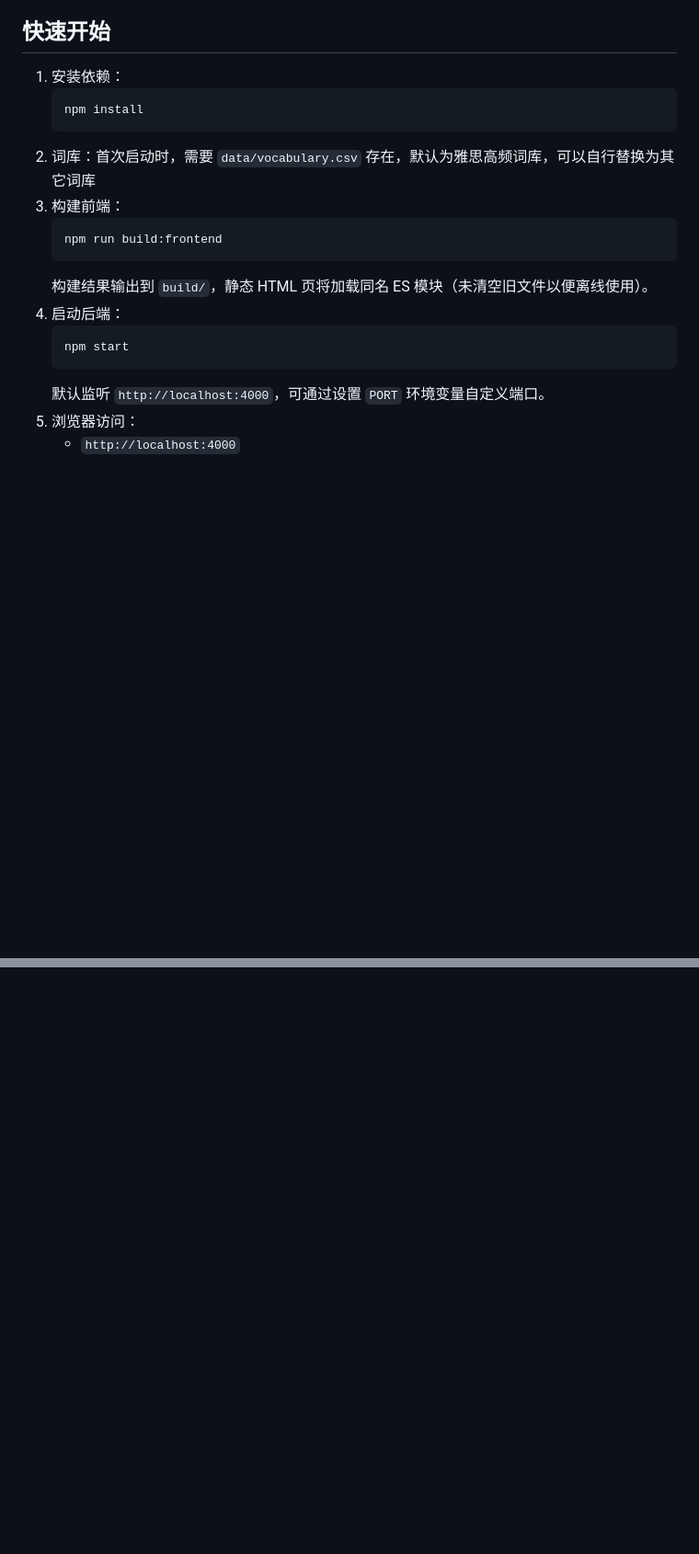
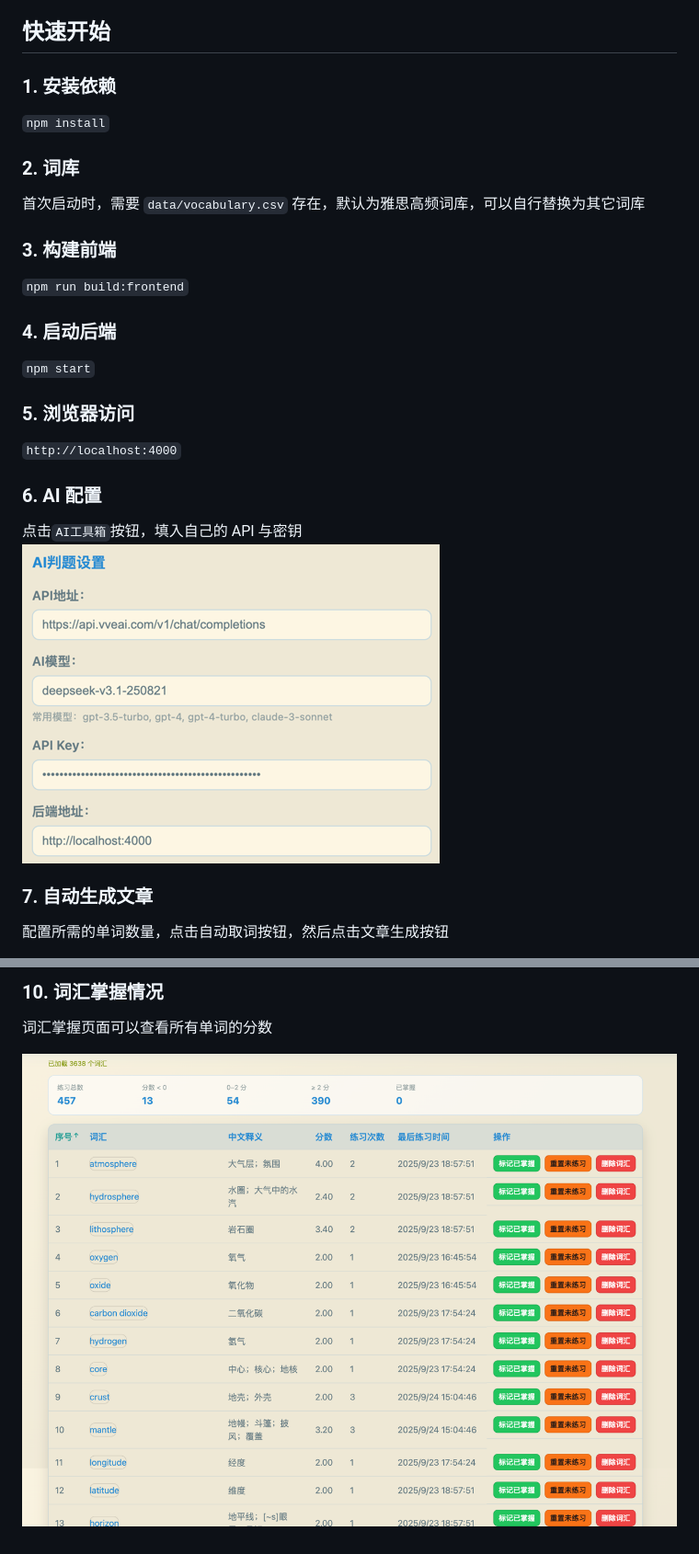
Before and after one commit to liyuheng55555/learn-words-by-reading, a Markdown page: README.md, 2 parts joined by grey strips. Shown: that part at 92% size. Drawn GitHub-style; pictures changed too: assets/ai_config.png (added); blank space fills up the shorter version.

````diff
--- a/README.md
+++ b/README.md
@@ -17,20 +13,19 @@
 - 前端功能高度依赖 AI ，**请自行准备可用的 API 与密钥**；模型推荐选择deepseek-v3.1-250821
 
 ## 快速开始
-1. 安装依赖：
-   ```bash
-   npm install
-   ```
-2. 词库：首次启动时，需要 `data/vocabulary.csv` 存在，默认为雅思高频词库，可以自行替换为其它词库
-3. 构建前端：
-   ```bash
-   npm run build:frontend
-   ```
-   构建结果输出到 `build/`，静态 HTML 页将加载同名 ES 模块（未清空旧文件以便离线使用）。
-4. 启动后端：
-   ```bash
-   npm start
-   ```
-   默认监听 `http://localhost:4000`，可通过设置 `PORT` 环境变量自定义端口。
-5. 浏览器访问：
-   - `http://localhost:4000`
+### 1. 安装依赖
+`npm install`
+### 2. 词库
+首次启动时，需要 `data/vocabulary.csv` 存在，默认为雅思高频词库，可以自行替换为其它词库
+### 3. 构建前端
+`npm run build:frontend`
+### 4. 启动后端
+`npm start`
+### 5. 浏览器访问
+`http://localhost:4000`
+### 6. AI 配置
+点击`AI工具箱`按钮，填入自己的 API 与密钥
+![ai_config.png](assets/ai_config.png)
+### 7. 自动生成文章
+配置所需的单词数量，点击自动取词按钮，然后点击文章生成按钮
+
@@ -36,0 +48,5 @@
+### 10. 词汇掌握情况
+
+词汇掌握页面可以查看所有单词的分数
+
+![words.png](assets/words.png)
````
Also changed, not shown: other parts of README.md (+16 -4 lines), assets/empty_reading.png (added), assets/generate.png (added).
